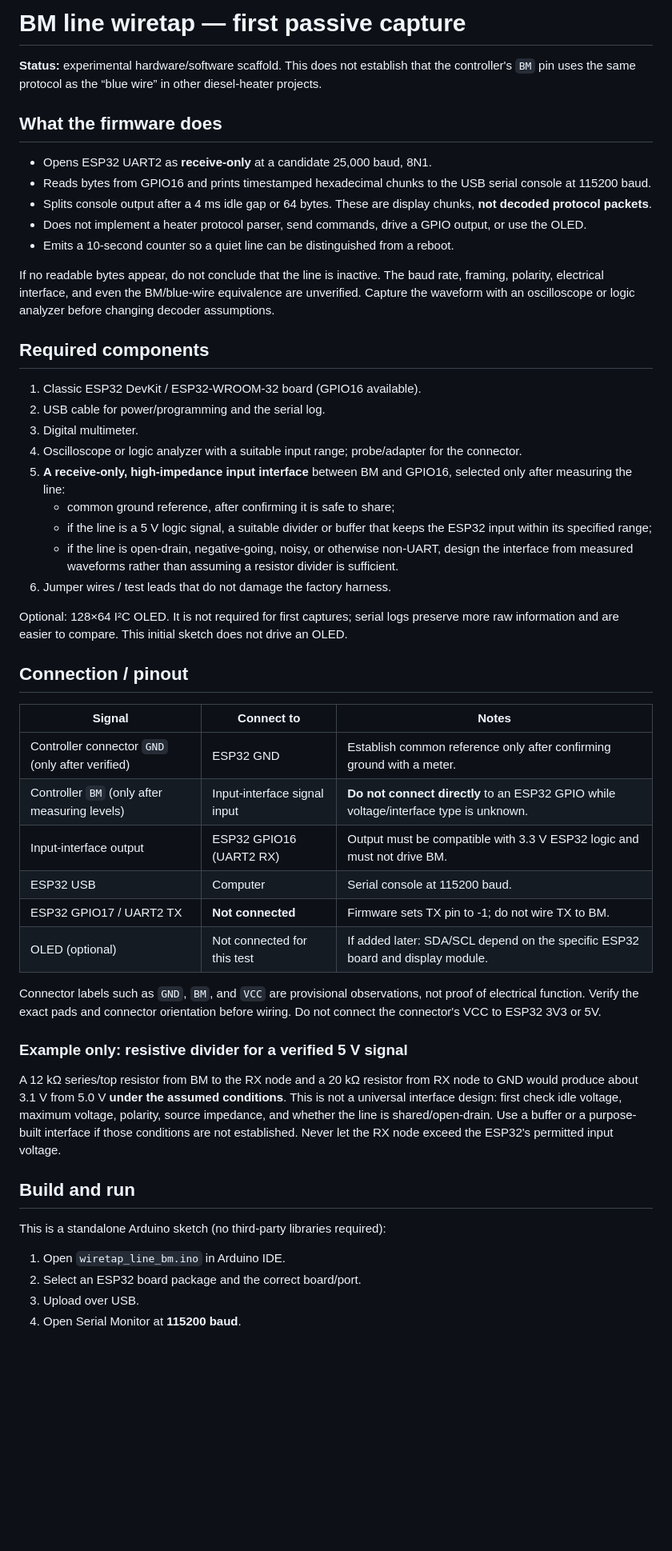
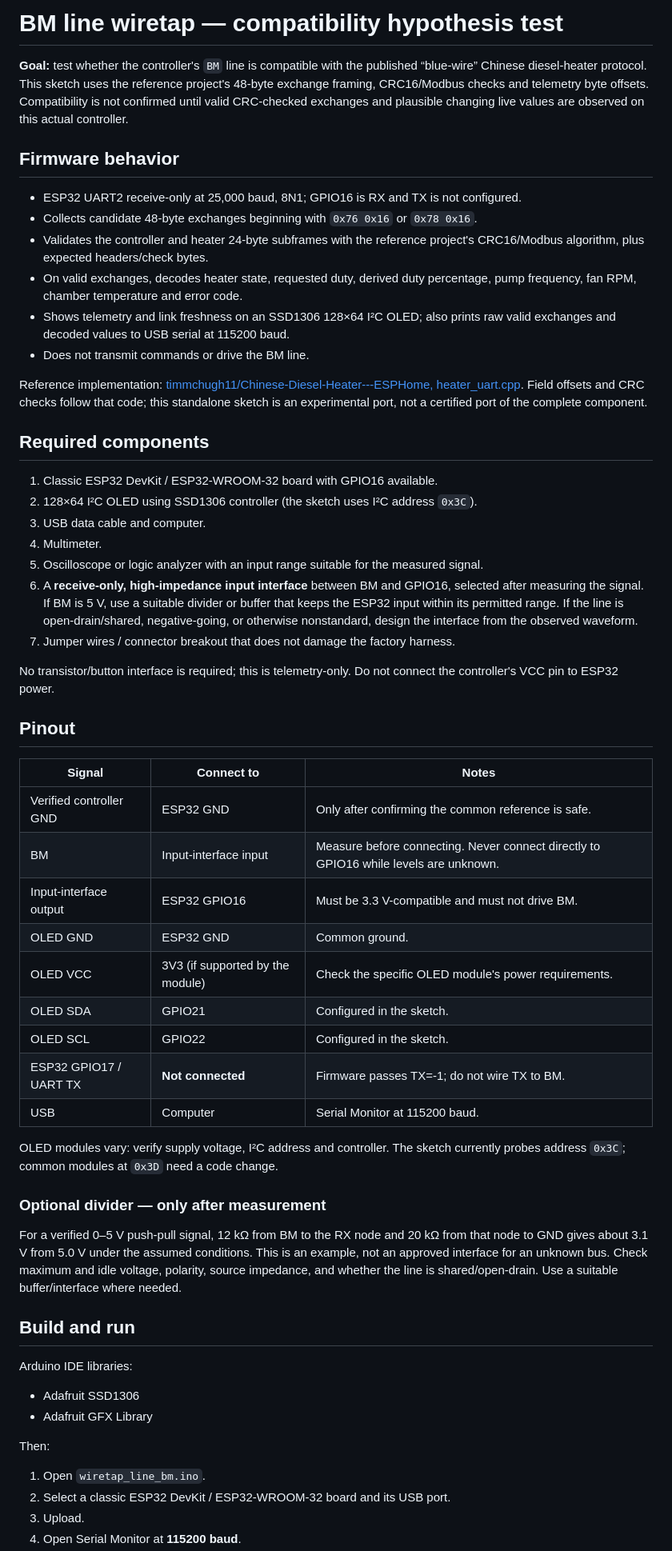
Before and after one commit to dsr987/autoheater-esp32, a Markdown page: experiments/wiretap_line_bm/README.md, the part around one of its changes. Shown at 80% size. Rendered like a GitHub page; blank space fills up the shorter version.

Commit message:
Document reference decoder and OLED compatibility test

```diff
--- a/experiments/wiretap_line_bm/README.md
+++ b/experiments/wiretap_line_bm/README.md
@@ -1,53 +1,59 @@
-# BM line wiretap — first passive capture
+# BM line wiretap — compatibility hypothesis test
 
-**Status:** experimental hardware/software scaffold. This does not establish that the controller's `BM` pin uses the same protocol as the “blue wire” in other diesel-heater projects.
+**Goal:** test whether the controller's `BM` line is compatible with the published “blue-wire” Chinese diesel-heater protocol. This sketch uses the reference project's 48-byte exchange framing, CRC16/Modbus checks and telemetry byte offsets. Compatibility is not confirmed until valid CRC-checked exchanges and plausible changing live values are observed on this actual controller.
 
-## What the firmware does
+## Firmware behavior
 
-- Opens ESP32 UART2 as **receive-only** at a candidate 25,000 baud, 8N1.
-- Reads bytes from GPIO16 and prints timestamped hexadecimal chunks to the USB serial console at 115200 baud.
-- Splits console output after a 4 ms idle gap or 64 bytes. These are display chunks, **not decoded protocol packets**.
-- Does not implement a heater protocol parser, send commands, drive a GPIO output, or use the OLED.
-- Emits a 10-second counter so a quiet line can be distinguished from a reboot.
+- ESP32 UART2 receive-only at 25,000 baud, 8N1; GPIO16 is RX and TX is not configured.
+- Collects candidate 48-byte exchanges beginning with `0x76 0x16` or `0x78 0x16`.
+- Validates the controller and heater 24-byte subframes with the reference project's CRC16/Modbus algorithm, plus expected headers/check bytes.
+- On valid exchanges, decodes heater state, requested duty, derived duty percentage, pump frequency, fan RPM, chamber temperature and error code.
+- Shows telemetry and link freshness on an SSD1306 128×64 I²C OLED; also prints raw valid exchanges and decoded values to USB serial at 115200 baud.
+- Does not transmit commands or drive the BM line.
 
-If no readable bytes appear, do not conclude that the line is inactive. The baud rate, framing, polarity, electrical interface, and even the BM/blue-wire equivalence are unverified. Capture the waveform with an oscilloscope or logic analyzer before changing decoder assumptions.
+Reference implementation: [timmchugh11/Chinese-Diesel-Heater---ESPHome, heater_uart.cpp](https://github.com/timmchugh11/Chinese-Diesel-Heater---ESPHome/blob/main/components/diesel_heater/heater_uart.cpp). Field offsets and CRC checks follow that code; this standalone sketch is an experimental port, not a certified port of the complete component.
 
 ## Required components
 
-1. Classic ESP32 DevKit / ESP32-WROOM-32 board (GPIO16 available).
-2. USB cable for power/programming and the serial log.
-3. Digital multimeter.
-4. Oscilloscope or logic analyzer with a suitable input range; probe/adapter for the connector.
-5. **A receive-only, high-impedance input interface** between BM and GPIO16, selected only after measuring the line:
-   - common ground reference, after confirming it is safe to share;
-   - if the line is a 5 V logic signal, a suitable divider or buffer that keeps the ESP32 input within its specified range;
-   - if the line is open-drain, negative-going, noisy, or otherwise non-UART, design the interface from measured waveforms rather than assuming a resistor divider is sufficient.
-6. Jumper wires / test leads that do not damage the factory harness.
+1. Classic ESP32 DevKit / ESP32-WROOM-32 board with GPIO16 available.
+2. 128×64 I²C OLED using SSD1306 controller (the sketch uses I²C address `0x3C`).
+3. USB data cable and computer.
+4. Multimeter.
+5. Oscilloscope or logic analyzer with an input range suitable for the measured signal.
+6. A **receive-only, high-impedance input interface** between BM and GPIO16, selected after measuring the signal. If BM is 5 V, use a suitable divider or buffer that keeps the ESP32 input within its permitted range. If the line is open-drain/shared, negative-going, or otherwise nonstandard, design the interface from the observed waveform.
+7. Jumper wires / connector breakout that does not damage the factory harness.
 
-Optional: 128×64 I²C OLED. It is not required for first captures; serial logs preserve more raw information and are easier to compare. This initial sketch does not drive an OLED.
+No transistor/button interface is required; this is telemetry-only. Do not connect the controller's VCC pin to ESP32 power.
 
-## Connection / pinout
+## Pinout
 
 | Signal | Connect to | Notes |
 |---|---|---|
-| Controller connector `GND` (only after verified) | ESP32 GND | Establish common reference only after confirming ground with a meter. |
-| Controller `BM` (only after measuring levels) | Input-interface signal input | **Do not connect directly** to an ESP32 GPIO while voltage/interface type is unknown. |
-| Input-interface output | ESP32 GPIO16 (UART2 RX) | Output must be compatible with 3.3 V ESP32 logic and must not drive BM. |
-| ESP32 USB | Computer | Serial console at 115200 baud. |
-| ESP32 GPIO17 / UART2 TX | **Not connected** | Firmware sets TX pin to -1; do not wire TX to BM. |
-| OLED (optional) | Not connected for this test | If added later: SDA/SCL depend on the specific ESP32 board and display module. |
+| Verified controller GND | ESP32 GND | Only after confirming the common reference is safe. |
+| BM | Input-interface input | Measure before connecting. Never connect directly to GPIO16 while levels are unknown. |
+| Input-interface output | ESP32 GPIO16 | Must be 3.3 V-compatible and must not drive BM. |
+| OLED GND | ESP32 GND | Common ground. |
+| OLED VCC | 3V3 (if supported by the module) | Check the specific OLED module's power requirements. |
+| OLED SDA | GPIO21 | Configured in the sketch. |
+| OLED SCL | GPIO22 | Configured in the sketch. |
+| ESP32 GPIO17 / UART TX | **Not connected** | Firmware passes TX=-1; do not wire TX to BM. |
+| USB | Computer | Serial Monitor at 115200 baud. |
 
-Connector labels such as `GND`, `BM`, and `VCC` are provisional observations, not proof of electrical function. Verify the exact pads and connector orientation before wiring. Do not connect the connector's VCC to ESP32 3V3 or 5V.
+OLED modules vary: verify supply voltage, I²C address and controller. The sketch currently probes address `0x3C`; common modules at `0x3D` need a code change.
 
-### Example only: resistive divider for a verified 5 V signal
+### Optional divider — only after measurement
 
-A 12 kΩ series/top resistor from BM to the RX node and a 20 kΩ resistor from RX node to GND would produce about 3.1 V from 5.0 V **under the assumed conditions**. This is not a universal interface design: first check idle voltage, maximum voltage, polarity, source impedance, and whether the line is shared/open-drain. Use a buffer or a purpose-built interface if those conditions are not established. Never let the RX node exceed the ESP32's permitted input voltage.
+For a verified 0–5 V push-pull signal, 12 kΩ from BM to the RX node and 20 kΩ from that node to GND gives about 3.1 V from 5.0 V under the assumed conditions. This is an example, not an approved interface for an unknown bus. Check maximum and idle voltage, polarity, source impedance, and whether the line is shared/open-drain. Use a suitable buffer/interface where needed.
 
 ## Build and run
 
-This is a standalone Arduino sketch (no third-party libraries required):
+Arduino IDE libraries:
+- Adafruit SSD1306
+- Adafruit GFX Library
 
-1. Open `wiretap_line_bm.ino` in Arduino IDE.
-2. Select an ESP32 board package and the correct board/port.
-3. Upload over USB.
+Then:
+
+1. Open `wiretap_line_bm.ino`.
+2. Select a classic ESP32 DevKit / ESP32-WROOM-32 board and its USB port.
+3. Upload.
 4. Open Serial Monitor at **115200 baud**.
```
Also changed, not shown: other parts of experiments/wiretap_line_bm/README.md (+16 -19 lines).
